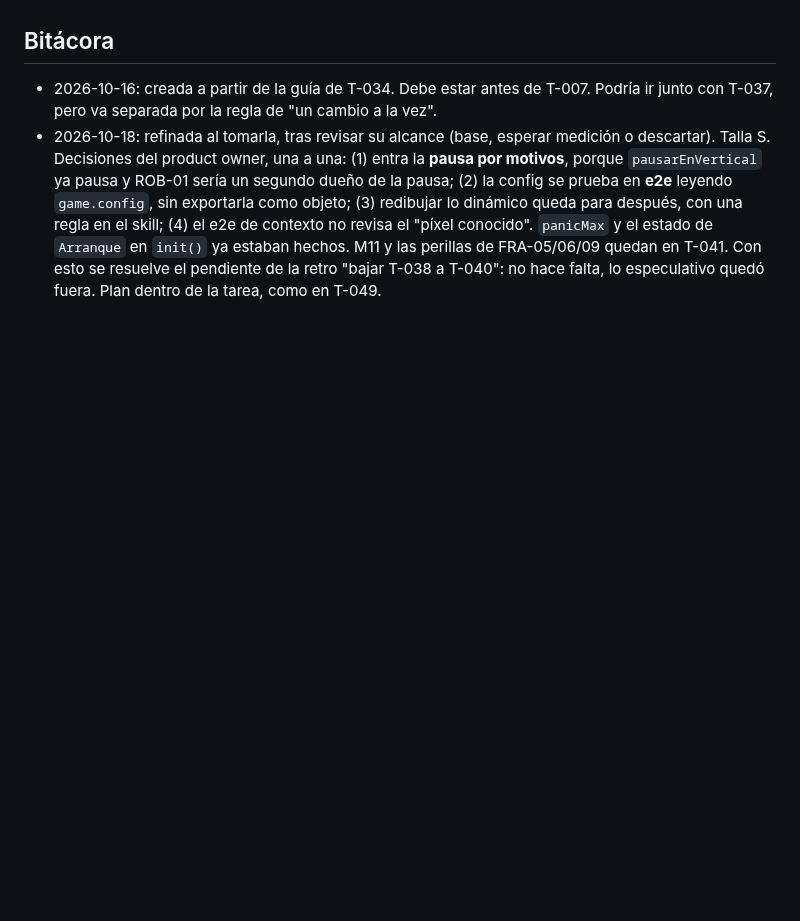
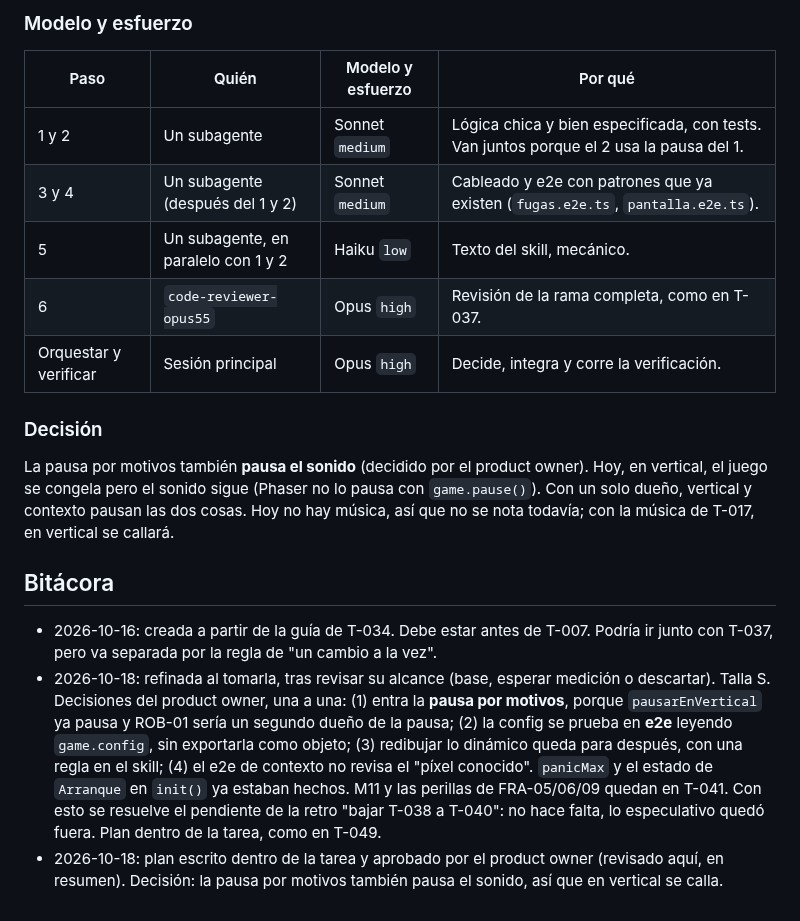
Before and after one commit to carlosuscanga/trick-r-treat, a Markdown page: docs/tareas/T-038-config-rendimiento-y-webgl.md, the part around one of its changes. GitHub-like rendering; blank space fills up the shorter version.

```diff
--- a/docs/tareas/T-038-config-rendimiento-y-webgl.md
+++ b/docs/tareas/T-038-config-rendimiento-y-webgl.md
@@ -44,4 +77,19 @@ La base de config y robustez que T-007 y lo que sigue dan por hecha:
+### Modelo y esfuerzo
+
+| Paso | Quién | Modelo y esfuerzo | Por qué |
+|---|---|---|---|
+| 1 y 2 | Un subagente | Sonnet `medium` | Lógica chica y bien especificada, con tests. Van juntos porque el 2 usa la pausa del 1. |
+| 3 y 4 | Un subagente (después del 1 y 2) | Sonnet `medium` | Cableado y e2e con patrones que ya existen (`fugas.e2e.ts`, `pantalla.e2e.ts`). |
+| 5 | Un subagente, en paralelo con 1 y 2 | Haiku `low` | Texto del skill, mecánico. |
+| 6 | `code-reviewer-opus55` | Opus `high` | Revisión de la rama completa, como en T-037. |
+| Orquestar y verificar | Sesión principal | Opus `high` | Decide, integra y corre la verificación. |
+
+### Decisión
+
+La pausa por motivos también **pausa el sonido** (decidido por el product owner). Hoy, en vertical, el juego se congela pero el sonido sigue (Phaser no lo pausa con `game.pause()`). Con un solo dueño, vertical y contexto pausan las dos cosas. Hoy no hay música, así que no se nota todavía; con la música de T-017, en vertical se callará.
+
 ## Bitácora
 
 - 2026-10-16: creada a partir de la guía de T-034. Debe estar antes de T-007. Podría ir junto con T-037, pero va separada por la regla de "un cambio a la vez".
 - 2026-10-18: refinada al tomarla, tras revisar su alcance (base, esperar medición o descartar). Talla S. Decisiones del product owner, una a una: (1) entra la **pausa por motivos**, porque `pausarEnVertical` ya pausa y ROB-01 sería un segundo dueño de la pausa; (2) la config se prueba en **e2e** leyendo `game.config`, sin exportarla como objeto; (3) redibujar lo dinámico queda para después, con una regla en el skill; (4) el e2e de contexto no revisa el "píxel conocido". `panicMax` y el estado de `Arranque` en `init()` ya estaban hechos. M11 y las perillas de FRA-05/06/09 quedan en T-041. Con esto se resuelve el pendiente de la retro "bajar T-038 a T-040": no hace falta, lo especulativo quedó fuera. Plan dentro de la tarea, como en T-049.
+- 2026-10-18: plan escrito dentro de la tarea y aprobado por el product owner (revisado aquí, en resumen). Decisión: la pausa por motivos también pausa el sonido, así que en vertical se calla.
```
Also changed, not shown: other parts of docs/tareas/T-038-config-rendimiento-y-webgl.md (+33 -0 lines).
